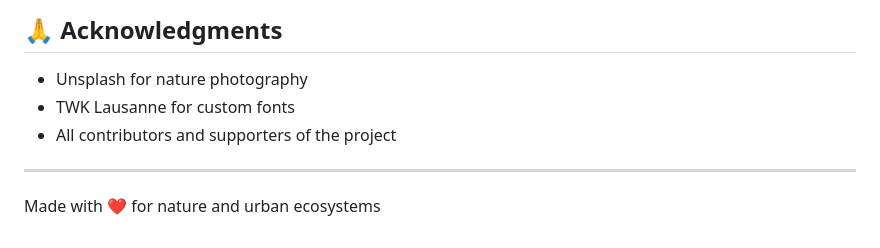
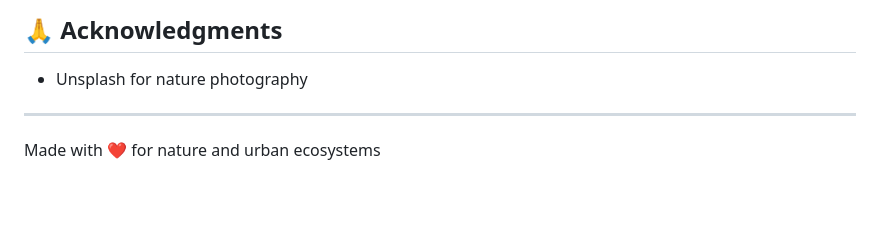
Before and after one commit to extremecoder-rgb/PRAKRITI, a Markdown page: README.md, the part around the change printed below. Rendered like a GitHub page; blank space fills up the shorter version.

```diff
--- a/README.md
+++ b/README.md
@@ -141,8 +141,6 @@ This project is licensed under the MIT License - see the [LICENSE](LICENSE) file
 ## 🙏 Acknowledgments
 
 - Unsplash for nature photography
-- TWK Lausanne for custom fonts
-- All contributors and supporters of the project
 
 ---
 
```
Also changed, not shown: other parts of README.md (+1 -1 lines).
